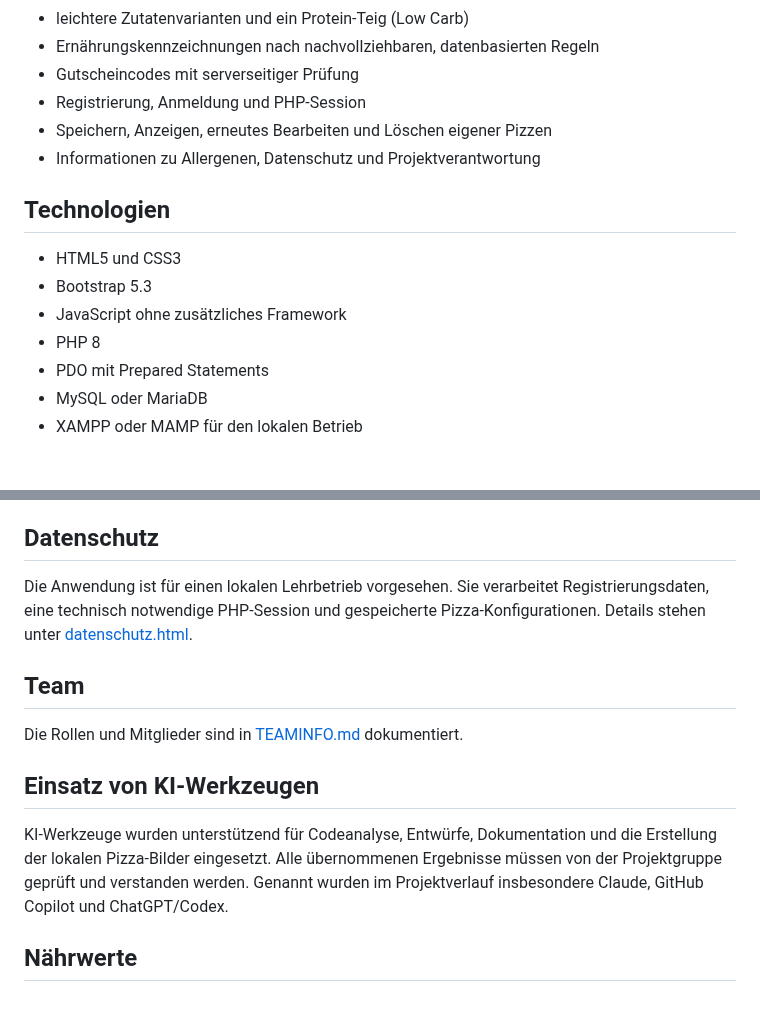
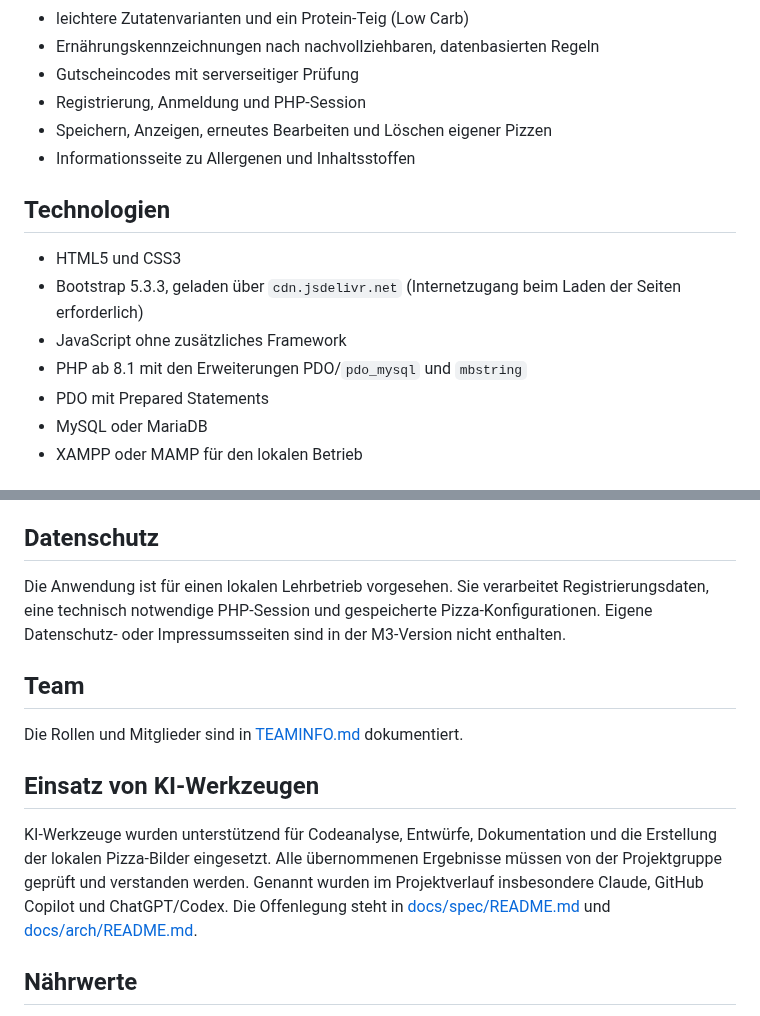
Before and after one commit to Familienmann89/Pizza-Tracker-, a Markdown page: README.md, 2 parts joined by grey strips. Drawn GitHub-style.

Commit message:
docs(readme): align project overview with final implementation
Updated information regarding allergens, technologies, and data privacy. Added references to AI tools used in the project.

```diff
--- a/README.md
+++ b/README.md
@@ -15,14 +15,14 @@ Pizza Tracker ist eine lokale Webanwendung für das Hochschulmodul Wirtschaftsin
 - Gutscheincodes mit serverseitiger Prüfung
 - Registrierung, Anmeldung und PHP-Session
 - Speichern, Anzeigen, erneutes Bearbeiten und Löschen eigener Pizzen
-- Informationen zu Allergenen, Datenschutz und Projektverantwortung
+- Informationsseite zu Allergenen und Inhaltsstoffen
 
 ## Technologien
 
 - HTML5 und CSS3
-- Bootstrap 5.3
+- Bootstrap 5.3.3, geladen über `cdn.jsdelivr.net` (Internetzugang beim Laden der Seiten erforderlich)
 - JavaScript ohne zusätzliches Framework
-- PHP 8
+- PHP ab 8.1 mit den Erweiterungen PDO/`pdo_mysql` und `mbstring`
 - PDO mit Prepared Statements
 - MySQL oder MariaDB
 - XAMPP oder MAMP für den lokalen Betrieb
@@ -76,7 +76,7 @@ js/          Browserlogik
 
 ## Datenschutz
 
-Die Anwendung ist für einen lokalen Lehrbetrieb vorgesehen. Sie verarbeitet Registrierungsdaten, eine technisch notwendige PHP-Session und gespeicherte Pizza-Konfigurationen. Details stehen unter [datenschutz.html](datenschutz.html).
+Die Anwendung ist für einen lokalen Lehrbetrieb vorgesehen. Sie verarbeitet Registrierungsdaten, eine technisch notwendige PHP-Session und gespeicherte Pizza-Konfigurationen. Eigene Datenschutz- oder Impressumsseiten sind in der M3-Version nicht enthalten.
 
 ## Team
 
@@ -84,7 +84,7 @@ Die Rollen und Mitglieder sind in [TEAMINFO.md](TEAMINFO.md) dokumentiert.
 
 ## Einsatz von KI-Werkzeugen
 
-KI-Werkzeuge wurden unterstützend für Codeanalyse, Entwürfe, Dokumentation und die Erstellung der lokalen Pizza-Bilder eingesetzt. Alle übernommenen Ergebnisse müssen von der Projektgruppe geprüft und verstanden werden. Genannt wurden im Projektverlauf insbesondere Claude, GitHub Copilot und ChatGPT/Codex.
+KI-Werkzeuge wurden unterstützend für Codeanalyse, Entwürfe, Dokumentation und die Erstellung der lokalen Pizza-Bilder eingesetzt. Alle übernommenen Ergebnisse müssen von der Projektgruppe geprüft und verstanden werden. Genannt wurden im Projektverlauf insbesondere Claude, GitHub Copilot und ChatGPT/Codex. Die Offenlegung steht in [docs/spec/README.md](docs/spec/README.md#eingesetzte-ki-werkzeuge) und [docs/arch/README.md](docs/arch/README.md#eingesetzte-ki-werkzeuge).
 
 ## Nährwerte
 
```
